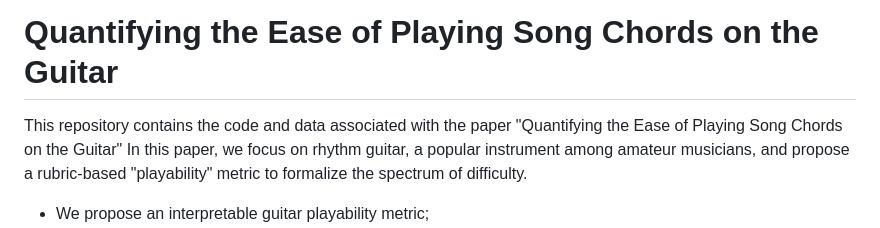
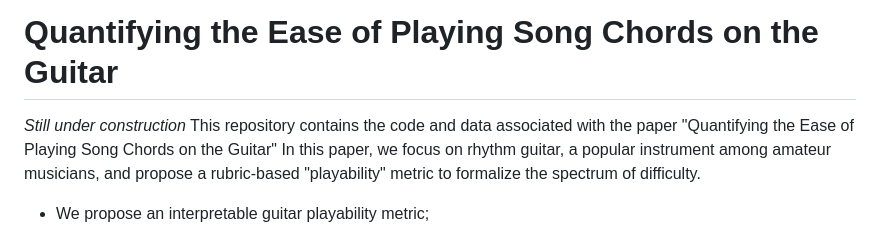
Before and after one commit to Marcel-Velez/playability-billboard, a Markdown page: README.md, the part around the change. Rendered like a GitHub page.

```diff
--- a/README.md
+++ b/README.md
@@ -1,5 +1,5 @@
 # Quantifying the Ease of Playing Song Chords on the Guitar
-
+_Still under construction_
 This repository contains the code and data associated with the paper "Quantifying the Ease of Playing Song Chords on the Guitar" In this paper, we focus on rhythm guitar, a popular instrument among amateur musicians, and propose a rubric-based "playability" metric to formalize the spectrum of difficulty.
 - We propose an interpretable guitar playability metric;
 - an extension of the Billboard dataset of 200 playability annotated songs tested for reliability;
```
